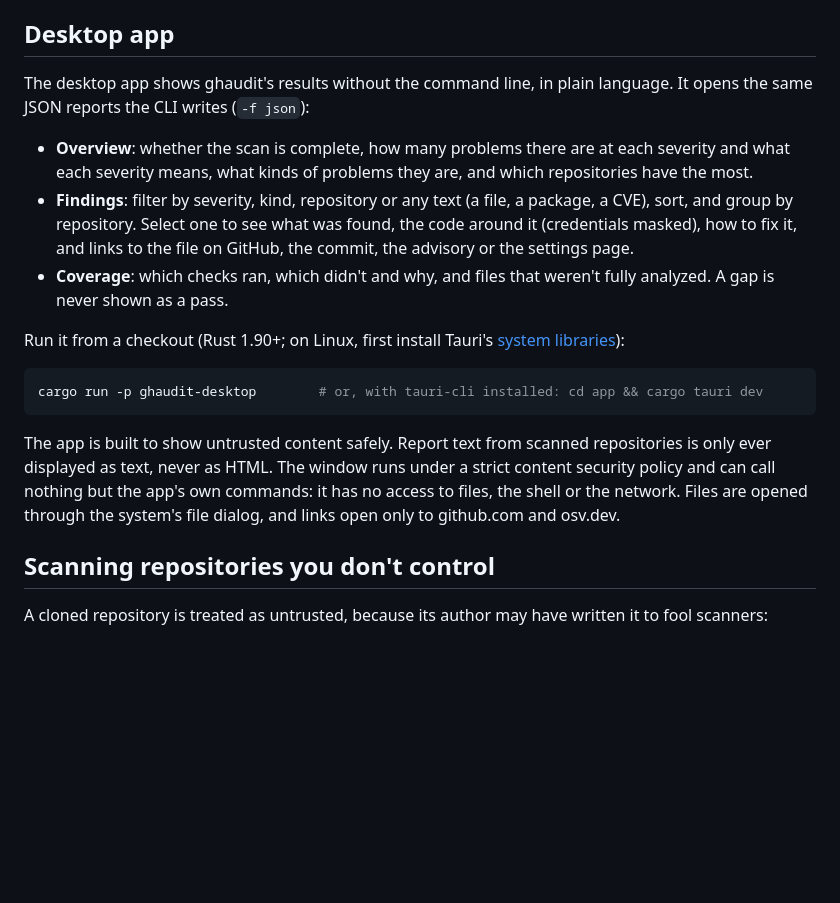
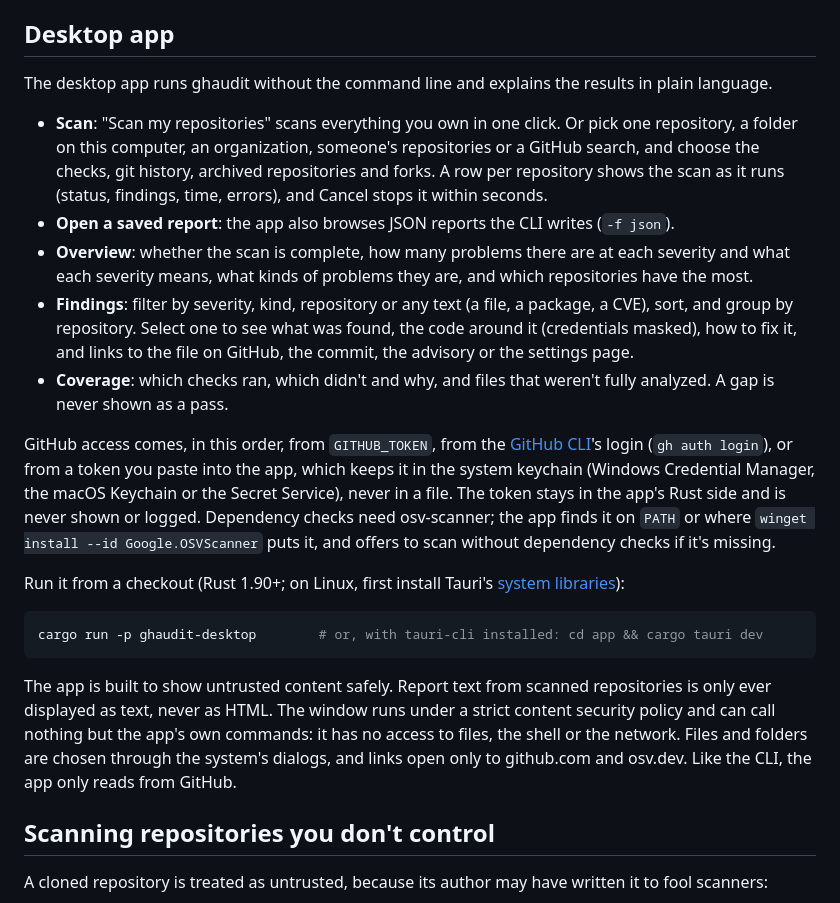
Before and after one commit to Divhanthelion/ghaudit, a Markdown page: README.md, the part around the change. GitHub-like rendering; blank space fills up the shorter version.

```diff
--- a/README.md
+++ b/README.md
@@ -201,9 +201,15 @@ the config file.
 
 ## Desktop app
 
-The desktop app shows ghaudit's results without the command line, in plain language. It
-opens the same JSON reports the CLI writes (`-f json`):
+The desktop app runs ghaudit without the command line and explains the results in plain
+language.
 
+- **Scan**: "Scan my repositories" scans everything you own in one click. Or pick one
+  repository, a folder on this computer, an organization, someone's repositories or a
+  GitHub search, and choose the checks, git history, archived repositories and forks.
+  A row per repository shows the scan as it runs (status, findings, time, errors), and
+  Cancel stops it within seconds.
+- **Open a saved report**: the app also browses JSON reports the CLI writes (`-f json`).
 - **Overview**: whether the scan is complete, how many problems there are at each
   severity and what each severity means, what kinds of problems they are, and which
   repositories have the most.
@@ -213,6 +219,14 @@ opens the same JSON reports the CLI writes (`-f json`):
   commit, the advisory or the settings page.
 - **Coverage**: which checks ran, which didn't and why, and files that weren't fully
   analyzed. A gap is never shown as a pass.
+
+GitHub access comes, in this order, from `GITHUB_TOKEN`, from the
+[GitHub CLI](https://cli.github.com/)'s login (`gh auth login`), or from a token you
+paste into the app, which keeps it in the system keychain (Windows Credential Manager,
+the macOS Keychain or the Secret Service), never in a file. The token stays in the
+app's Rust side and is never shown or logged. Dependency checks need osv-scanner; the
+app finds it on `PATH` or where `winget install --id Google.OSVScanner` puts it, and
+offers to scan without dependency checks if it's missing.
 
 Run it from a checkout (Rust 1.90+; on Linux, first install Tauri's
 [system libraries](https://v2.tauri.app/start/prerequisites/#linux)):
@@ -224,8 +238,9 @@ cargo run -p ghaudit-desktop        # or, with tauri-cli installed: cd app && ca
 The app is built to show untrusted content safely. Report text from scanned repositories
 is only ever displayed as text, never as HTML. The window runs under a strict content
 security policy and can call nothing but the app's own commands: it has no access to
-files, the shell or the network. Files are opened through the system's file dialog, and
-links open only to github.com and osv.dev.
+files, the shell or the network. Files and folders are chosen through the system's
+dialogs, and links open only to github.com and osv.dev. Like the CLI, the app only
+reads from GitHub.
 
 ## Scanning repositories you don't control
 
```
Also changed, not shown: CHANGELOG.md (+12 -5 lines), docs/ARCHITECTURE.md (+36 -2 lines).
